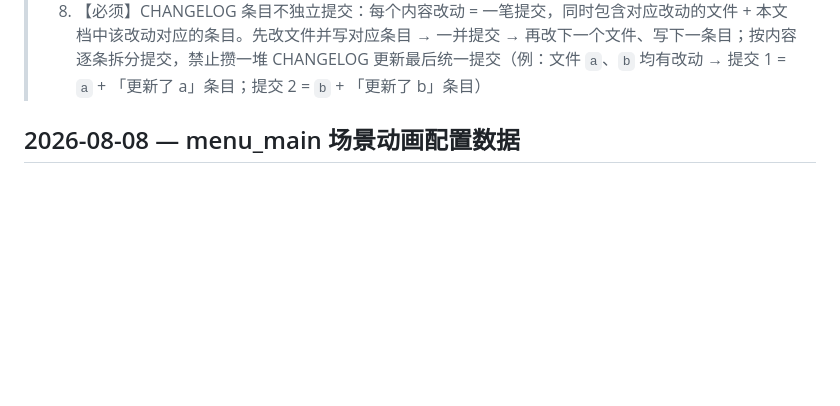
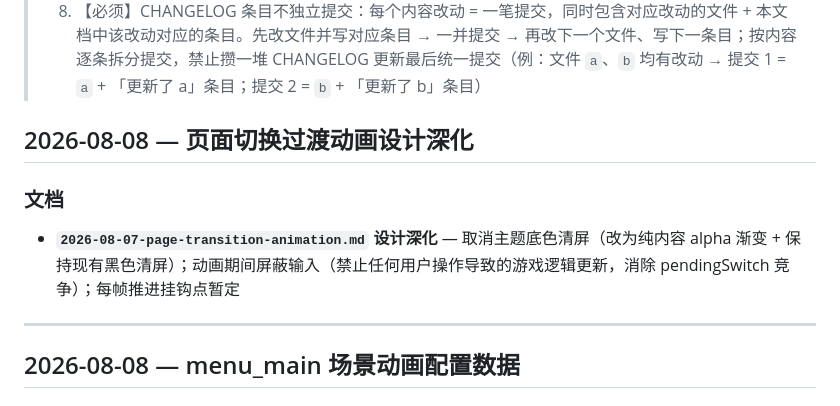
Before and after one commit to BrainLeech198/hujiugame.qingfeng, a Markdown page: develop/CHANGELOG.md, the part around the change. Drawn GitHub-style; blank space fills up the shorter version.

```diff
--- a/develop/CHANGELOG.md
+++ b/develop/CHANGELOG.md
@@ -17,6 +17,14 @@
 > 6. 【如果】新建设计方案文档 → 建议在 `develop/plans/` 目录记录
 > 7. 【如果】本次更新比较重要、与项目关键设计相关 → 同步写入 `temp/CLAUDE_MEMORY.md`（gitignored 本地工作记忆，仅当前开发机可见），便于后续 AI 对话延续上下文
 > 8. 【必须】CHANGELOG 条目不独立提交：每个内容改动 = 一笔提交，同时包含对应改动的文件 + 本文档中该改动对应的条目。先改文件并写对应条目 → 一并提交 → 再改下一个文件、写下一条目；按内容逐条拆分提交，禁止攒一堆 CHANGELOG 更新最后统一提交（例：文件 `a`、`b` 均有改动 → 提交 1 = `a` + 「更新了 a」条目；提交 2 = `b` + 「更新了 b」条目）
+
+## 2026-08-08 — 页面切换过渡动画设计深化
+
+### 文档
+
+- **`2026-08-07-page-transition-animation.md` 设计深化** — 取消主题底色清屏（改为纯内容 alpha 渐变 + 保持现有黑色清屏）；动画期间屏蔽输入（禁止任何用户操作导致的游戏逻辑更新，消除 pendingSwitch 竞争）；每帧推进挂钩点暂定
+
+---
 
 ## 2026-08-08 — menu_main 场景动画配置数据
 
```
Also changed, not shown: develop/plans/2026-08-07-page-transition-animation.md (+18 -17 lines).
